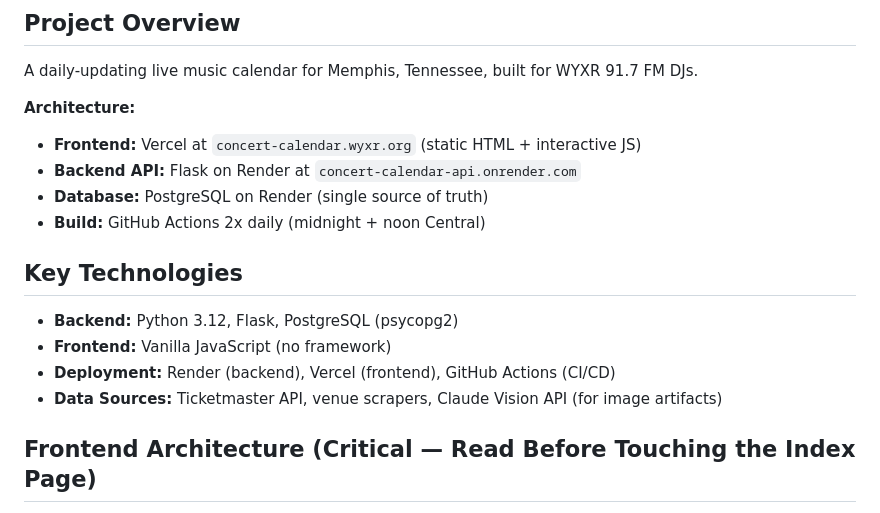
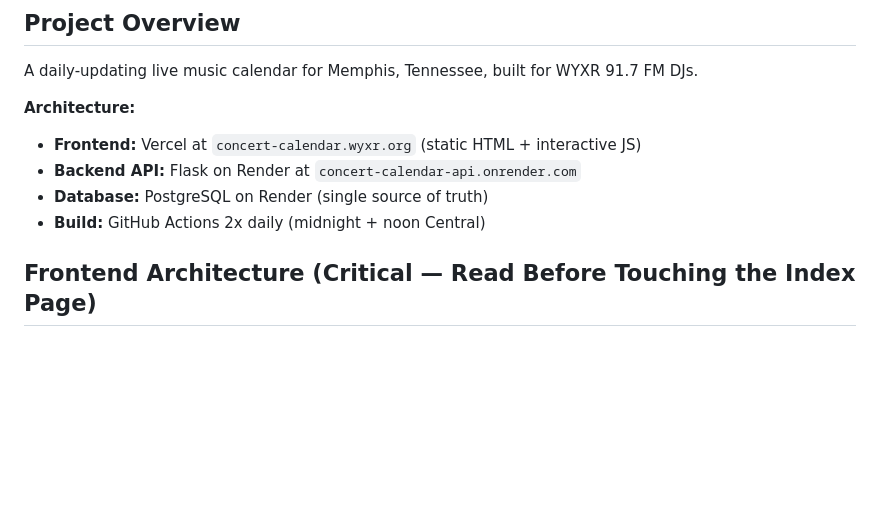
Before and after one commit to wyxr-memphis/concert-calendar, a Markdown page: CLAUDE.md, the part around the change. Drawn GitHub-style; blank space fills up the shorter version.

Commit message:
Trim derivable Key Technologies section from CLAUDE.md
The tech-stack list is reconstructable from requirements.txt/imports,
so it's dead weight loaded every session. Removed per /doctor review.

Co-Authored-By: Claude Opus 4.8 (1M context) <noreply@anthropic.com>

```diff
--- a/CLAUDE.md
+++ b/CLAUDE.md
@@ -11,13 +11,6 @@ A daily-updating live music calendar for Memphis, Tennessee, built for WYXR 91.7
 - **Backend API:** Flask on Render at `concert-calendar-api.onrender.com`
 - **Database:** PostgreSQL on Render (single source of truth)
 - **Build:** GitHub Actions 2x daily (midnight + noon Central)
-
-## Key Technologies
-
-- **Backend:** Python 3.12, Flask, PostgreSQL (psycopg2)
-- **Frontend:** Vanilla JavaScript (no framework)
-- **Deployment:** Render (backend), Vercel (frontend), GitHub Actions (CI/CD)
-- **Data Sources:** Ticketmaster API, venue scrapers, Claude Vision API (for image artifacts)
 
 ## Frontend Architecture (Critical — Read Before Touching the Index Page)
 
```
